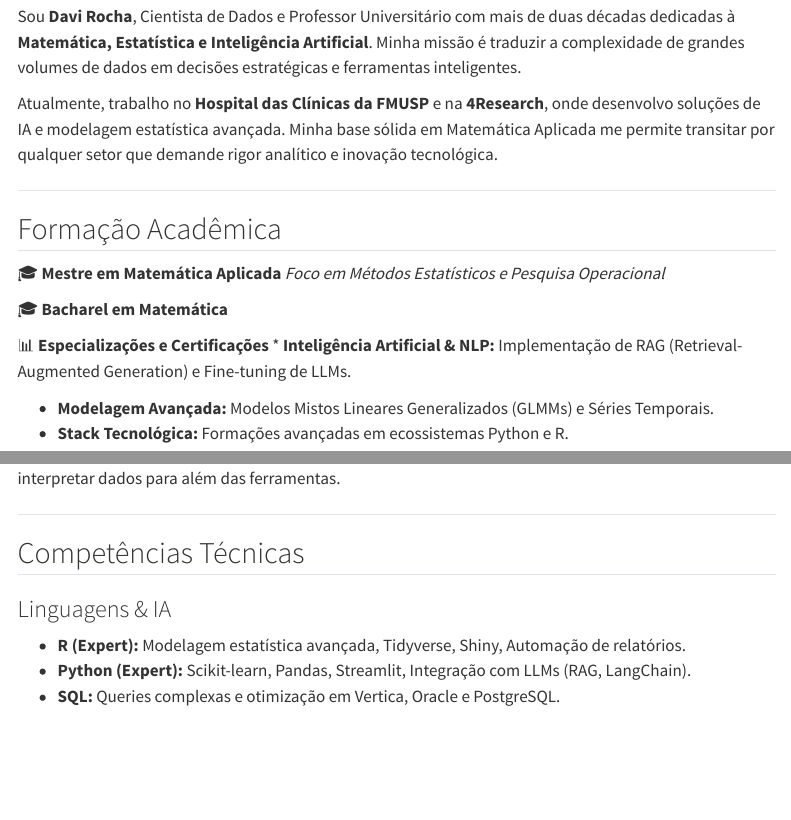
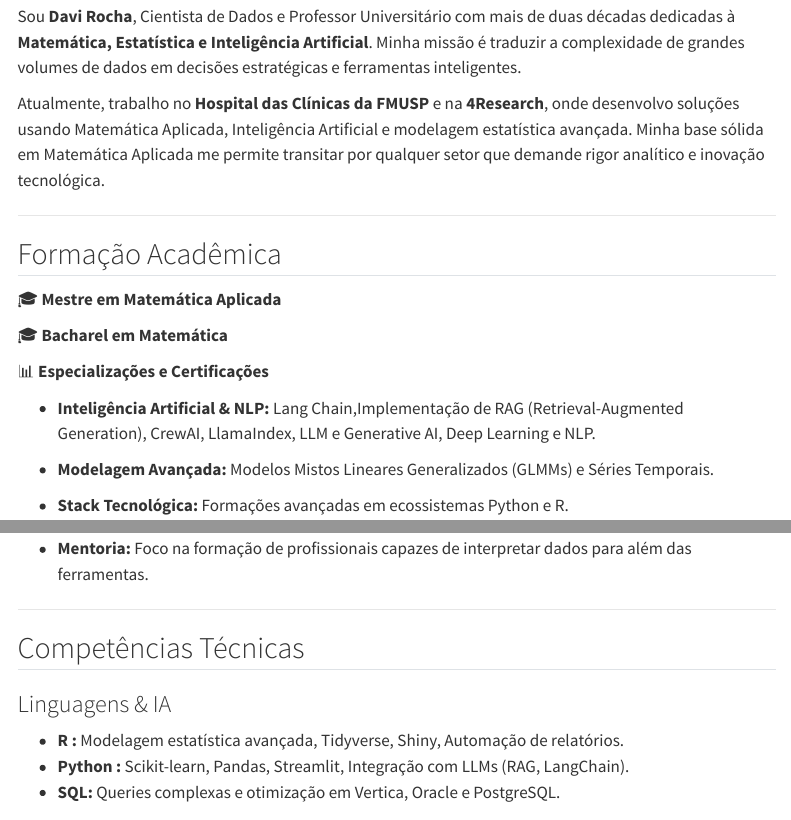
Before and after one commit to davimatfacil/meu-site, a Quarto document (about.qmd): the page in a window 1100 px wide, from 200 px down, and a second part further down, joined at a grey line. Rendered offline with R 4.5, knitr and Pandoc in place of Quarto, with nearby package versions; menus at the side of the page are left out.

Commit message:
ajustes no perfil inicial e skills

```diff
--- a/about.qmd
+++ b/about.qmd
@@ -7,17 +7,19 @@ subtitle: "Trajetória profissional e acadêmica na interseção entre dados, te
 
 Sou **Davi Rocha**, Cientista de Dados e Professor Universitário com mais de duas décadas dedicadas à **Matemática, Estatística e Inteligência Artificial**. Minha missão é traduzir a complexidade de grandes volumes de dados em decisões estratégicas e ferramentas inteligentes.
 
-Atualmente, trabalho no **Hospital das Clínicas da FMUSP** e na **4Research**, onde desenvolvo soluções de IA e modelagem estatística avançada. Minha base sólida em Matemática Aplicada me permite transitar por qualquer setor que demande rigor analítico e inovação tecnológica.
+Atualmente, trabalho no **Hospital das Clínicas da FMUSP** e na **4Research**, onde desenvolvo soluções usando Matemática Aplicada, Inteligência Artificial e modelagem estatística avançada. Minha base sólida em Matemática Aplicada me permite transitar por qualquer setor que demande rigor analítico e inovação tecnológica.
 
 ---
 
 ## Formação Acadêmica
 
-🎓 **Mestre em Matemática Aplicada** *Foco em Métodos Estatísticos e Pesquisa Operacional*
+🎓 **Mestre em Matemática Aplicada**
 
 🎓 **Bacharel em Matemática**
 
-📊 **Especializações e Certificações** * **Inteligência Artificial & NLP:** Implementação de RAG (Retrieval-Augmented Generation) e Fine-tuning de LLMs.
+📊 **Especializações e Certificações**
+
+* **Inteligência Artificial & NLP:** Lang Chain,Implementação de RAG (Retrieval-Augmented Generation), CrewAI, LlamaIndex, LLM e Generative AI, Deep Learning e NLP.
 
 * **Modelagem Avançada:** Modelos Mistos Lineares Generalizados (GLMMs) e Séries Temporais.
 * **Stack Tecnológica:** Formações avançadas em ecossistemas Python e R.
@@ -53,8 +62,8 @@ Há mais de 14 anos, leciono para cursos de **Administração, Marketing, Logís
 ## Competências Técnicas
 
 ### Linguagens & IA
-* **R (Expert):** Modelagem estatística avançada, Tidyverse, Shiny, Automação de relatórios.
-* **Python (Expert):** Scikit-learn, Pandas, Streamlit, Integração com LLMs (RAG, LangChain).
+* **R :** Modelagem estatística avançada, Tidyverse, Shiny, Automação de relatórios.
+* **Python :** Scikit-learn, Pandas, Streamlit, Integração com LLMs (RAG, LangChain).
 * **SQL:** Queries complexas e otimização em Vertica, Oracle e PostgreSQL.
 
 ### Domínios de Especialidade
```
Also changed, not shown: .quarto/idx/about.qmd.json, docs/search.json, about.qmd (7 more changed lines), 1 other file.
